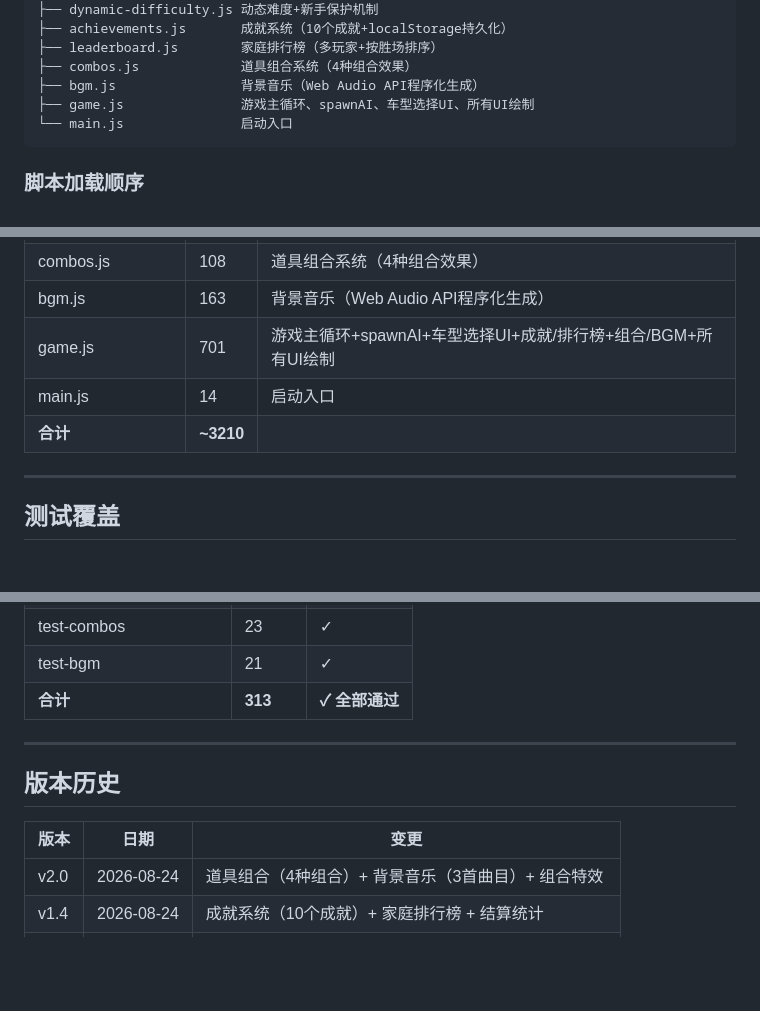
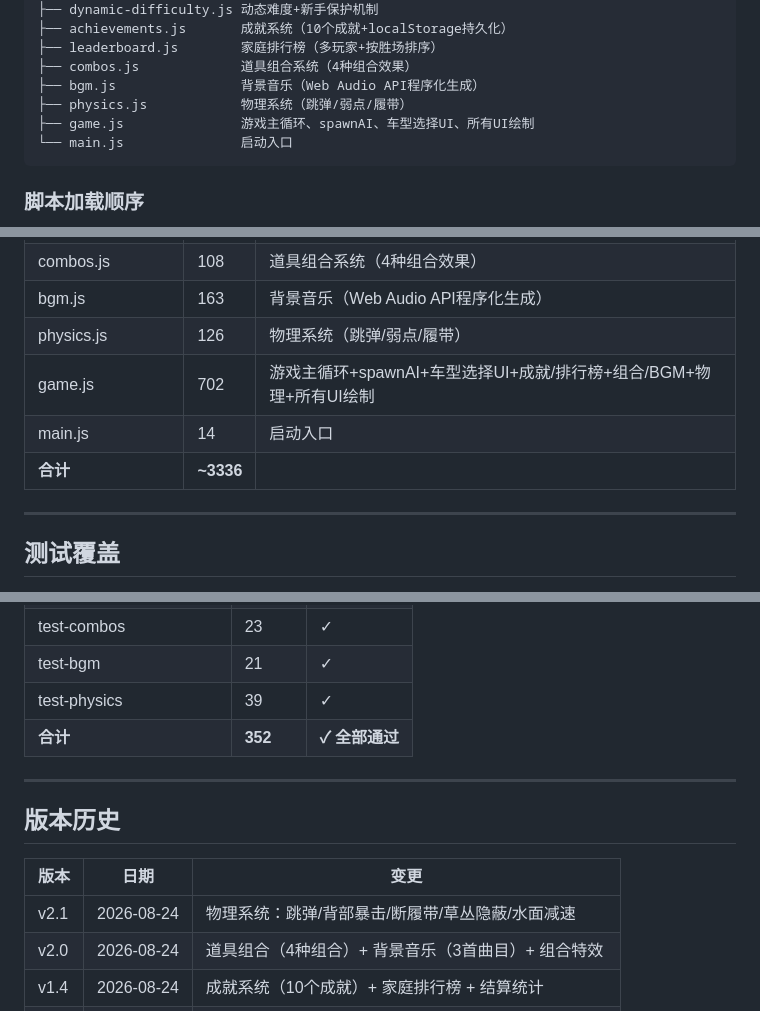
Before and after one commit to fds2003/oubao-tank, a Markdown page: README.md, 3 parts joined by grey strips. Rendered like a GitHub page; blank space fills up the shorter version.

Commit message:
docs: 更新文档 - v2.1物理系统完成
🤖 Generated with Codebuff
Co-Authored-By: Codebuff <noreply@codebuff.com>

````diff
--- a/README.md
+++ b/README.md
@@ -181,6 +181,7 @@ js/
 ├── leaderboard.js        家庭排行榜（多玩家+按胜场排序）
 ├── combos.js             道具组合系统（4种组合效果）
 ├── bgm.js                背景音乐（Web Audio API程序化生成）
+├── physics.js            物理系统（跳弹/弱点/履带）
 ├── game.js               游戏主循环、spawnAI、车型选择UI、所有UI绘制
 └── main.js               启动入口
 ```
@@ -259,9 +260,10 @@ menu → countdown → play → round → (match | countdown)
 | leaderboard.js | 123 | 家庭排行榜（多玩家+排名） |
 | combos.js | 108 | 道具组合系统（4种组合效果） |
 | bgm.js | 163 | 背景音乐（Web Audio API程序化生成） |
-| game.js | 701 | 游戏主循环+spawnAI+车型选择UI+成就/排行榜+组合/BGM+所有UI绘制 |
+| physics.js | 126 | 物理系统（跳弹/弱点/履带） |
+| game.js | 702 | 游戏主循环+spawnAI+车型选择UI+成就/排行榜+组合/BGM+物理+所有UI绘制 |
 | main.js | 14 | 启动入口 |
-| **合计** | **~3210** | |
+| **合计** | **~3336** | |
 
 ---
 
@@ -283,7 +285,8 @@ menu → countdown → play → round → (match | countdown)
 | test-leaderboard | 25 | ✓ |
 | test-combos | 23 | ✓ |
 | test-bgm | 21 | ✓ |
-| **合计** | **313** | **✓ 全部通过** |
+| test-physics | 39 | ✓ |
+| **合计** | **352** | **✓ 全部通过** |
 
 ---
 
@@ -291,6 +294,7 @@ menu → countdown → play → round → (match | countdown)
 
 | 版本 | 日期 | 变更 |
 |------|------|------|
+| v2.1 | 2026-08-24 | 物理系统：跳弹/背部暴击/断履带/草丛隐蔽/水面减速 |
 | v2.0 | 2026-08-24 | 道具组合（4种组合）+ 背景音乐（3首曲目）+ 组合特效 |
 | v1.4 | 2026-08-24 | 成就系统（10个成就）+ 家庭排行榜 + 结算统计 |
 | v1.3 | 2026-08-24 | 车型系统：轻/中/重/突击炮分化 + 穿墙能力 + AI智能选车 |
````
